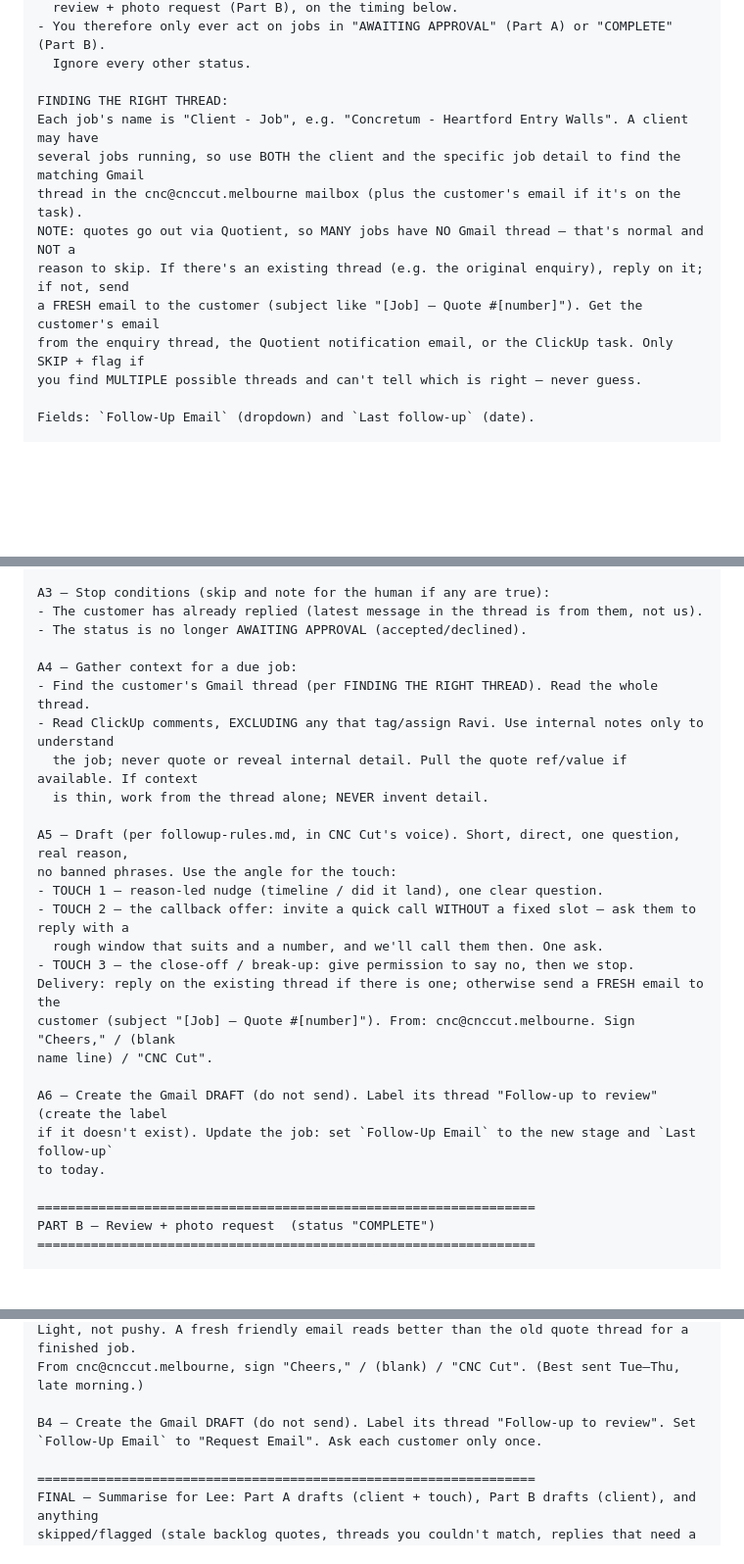
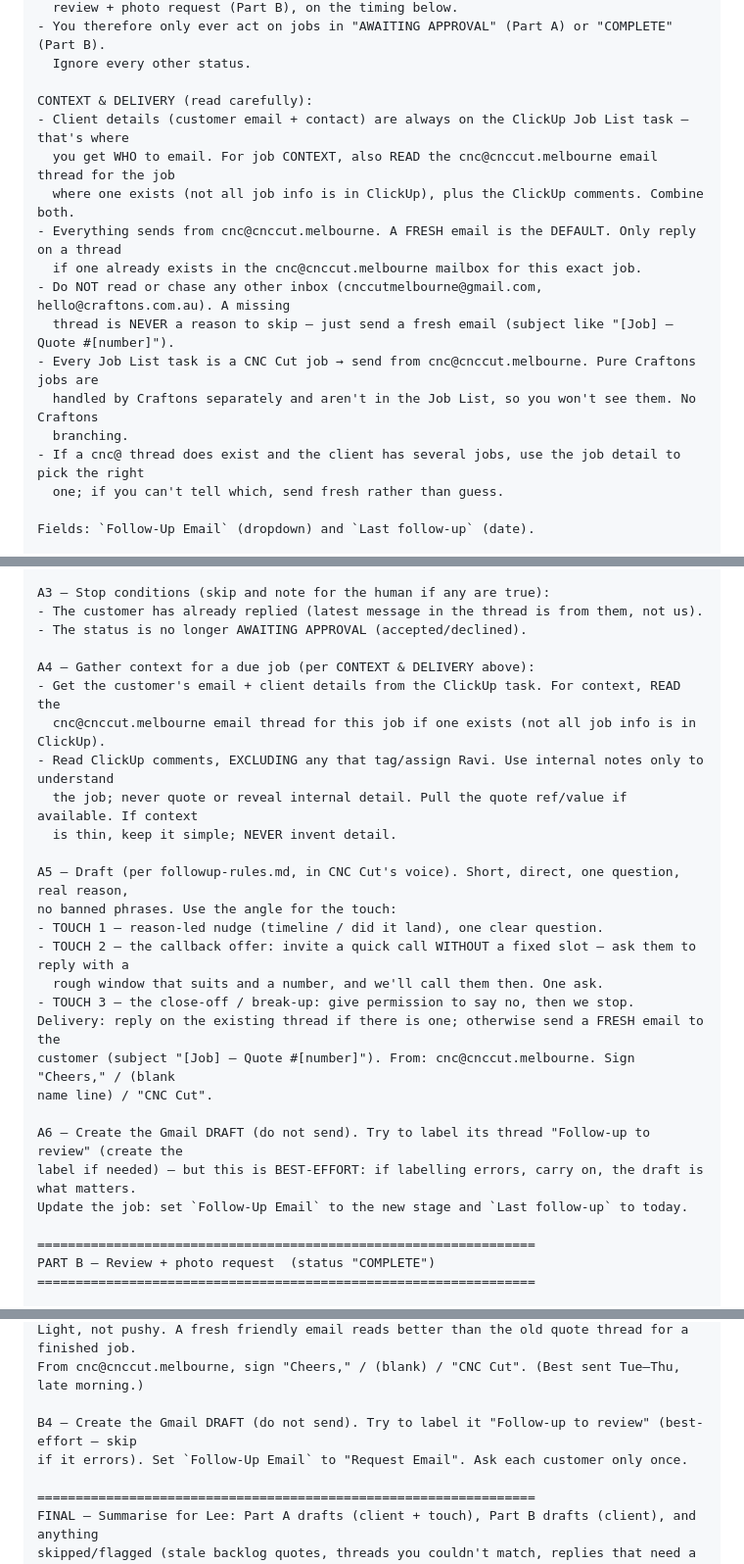
Before and after one commit to leepatt/marketing, a Markdown page: followups/routine-prompts.md, 3 parts joined by grey strips. Shown at 98% size. Drawn GitHub-style; blank space fills up the shorter version.

```diff
--- a/followups/routine-prompts.md
+++ b/followups/routine-prompts.md
@@ -41,15 +41,19 @@ MATERIAL ORDER -> DESIGN -> MANUFACTURE -> PICKUP -> DELIVERY -> COMPLETE.
 - You therefore only ever act on jobs in "AWAITING APPROVAL" (Part A) or "COMPLETE" (Part B).
   Ignore every other status.
 
-FINDING THE RIGHT THREAD:
-Each job's name is "Client - Job", e.g. "Concretum - Heartford Entry Walls". A client may have
-several jobs running, so use BOTH the client and the specific job detail to find the matching Gmail
-thread in the cnc@cnccut.melbourne mailbox (plus the customer's email if it's on the task).
-NOTE: quotes go out via Quotient, so MANY jobs have NO Gmail thread — that's normal and NOT a
-reason to skip. If there's an existing thread (e.g. the original enquiry), reply on it; if not, send
-a FRESH email to the customer (subject like "[Job] – Quote #[number]"). Get the customer's email
-from the enquiry thread, the Quotient notification email, or the ClickUp task. Only SKIP + flag if
-you find MULTIPLE possible threads and can't tell which is right — never guess.
+CONTEXT & DELIVERY (read carefully):
+- Client details (customer email + contact) are always on the ClickUp Job List task — that's where
+  you get WHO to email. For job CONTEXT, also READ the cnc@cnccut.melbourne email thread for the job
+  where one exists (not all job info is in ClickUp), plus the ClickUp comments. Combine both.
+- Everything sends from cnc@cnccut.melbourne. A FRESH email is the DEFAULT. Only reply on a thread
+  if one already exists in the cnc@cnccut.melbourne mailbox for this exact job.
+- Do NOT read or chase any other inbox (cnccutmelbourne@gmail.com, hello@craftons.com.au). A missing
+  thread is NEVER a reason to skip — just send a fresh email (subject like "[Job] – Quote #[number]").
+- Every Job List task is a CNC Cut job → send from cnc@cnccut.melbourne. Pure Craftons jobs are
+  handled by Craftons separately and aren't in the Job List, so you won't see them. No Craftons
+  branching.
+- If a cnc@ thread does exist and the client has several jobs, use the job detail to pick the right
+  one; if you can't tell which, send fresh rather than guess.
 
 Fields: `Follow-Up Email` (dropdown) and `Last follow-up` (date).
 
@@ -74,11 +78,12 @@ A3 — Stop conditions (skip and note for the human if any are true):
 - The customer has already replied (latest message in the thread is from them, not us).
 - The status is no longer AWAITING APPROVAL (accepted/declined).
 
-A4 — Gather context for a due job:
-- Find the customer's Gmail thread (per FINDING THE RIGHT THREAD). Read the whole thread.
+A4 — Gather context for a due job (per CONTEXT & DELIVERY above):
+- Get the customer's email + client details from the ClickUp task. For context, READ the
+  cnc@cnccut.melbourne email thread for this job if one exists (not all job info is in ClickUp).
 - Read ClickUp comments, EXCLUDING any that tag/assign Ravi. Use internal notes only to understand
   the job; never quote or reveal internal detail. Pull the quote ref/value if available. If context
-  is thin, work from the thread alone; NEVER invent detail.
+  is thin, keep it simple; NEVER invent detail.
 
 A5 — Draft (per followup-rules.md, in CNC Cut's voice). Short, direct, one question, real reason,
 no banned phrases. Use the angle for the touch:
@@ -90,9 +95,9 @@ Delivery: reply on the existing thread if there is one; otherwise send a FRESH e
 customer (subject "[Job] – Quote #[number]"). From: cnc@cnccut.melbourne. Sign "Cheers," / (blank
 name line) / "CNC Cut".
 
-A6 — Create the Gmail DRAFT (do not send). Label its thread "Follow-up to review" (create the label
-if it doesn't exist). Update the job: set `Follow-Up Email` to the new stage and `Last follow-up`
-to today.
+A6 — Create the Gmail DRAFT (do not send). Try to label its thread "Follow-up to review" (create the
+label if needed) — but this is BEST-EFFORT: if labelling errors, carry on, the draft is what matters.
+Update the job: set `Follow-Up Email` to the new stage and `Last follow-up` to today.
 
 =================================================================
 PART B — Review + photo request  (status "COMPLETE")
@@ -114,8 +119,8 @@ two easy asks:
 Light, not pushy. A fresh friendly email reads better than the old quote thread for a finished job.
 From cnc@cnccut.melbourne, sign "Cheers," / (blank) / "CNC Cut". (Best sent Tue–Thu, late morning.)
 
-B4 — Create the Gmail DRAFT (do not send). Label its thread "Follow-up to review". Set
-`Follow-Up Email` to "Request Email". Ask each customer only once.
+B4 — Create the Gmail DRAFT (do not send). Try to label it "Follow-up to review" (best-effort — skip
+if it errors). Set `Follow-Up Email` to "Request Email". Ask each customer only once.
 
 =================================================================
 FINAL — Summarise for Lee: Part A drafts (client + touch), Part B drafts (client), and anything
```
Also changed, not shown: followups/followup-rules.md (+17 -10 lines).
